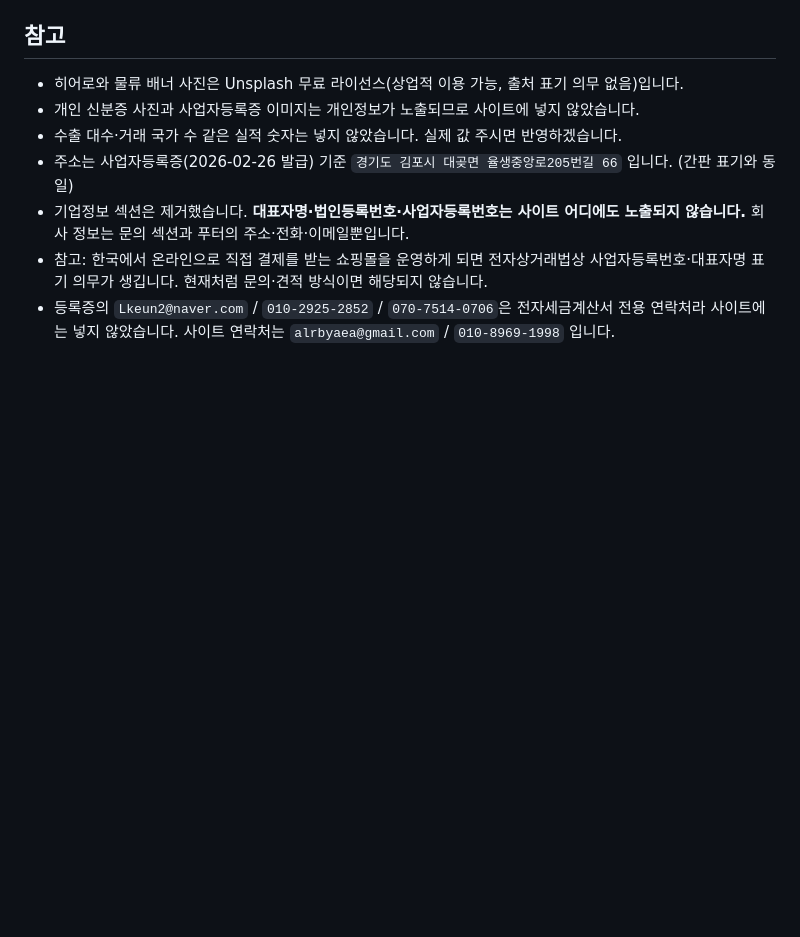
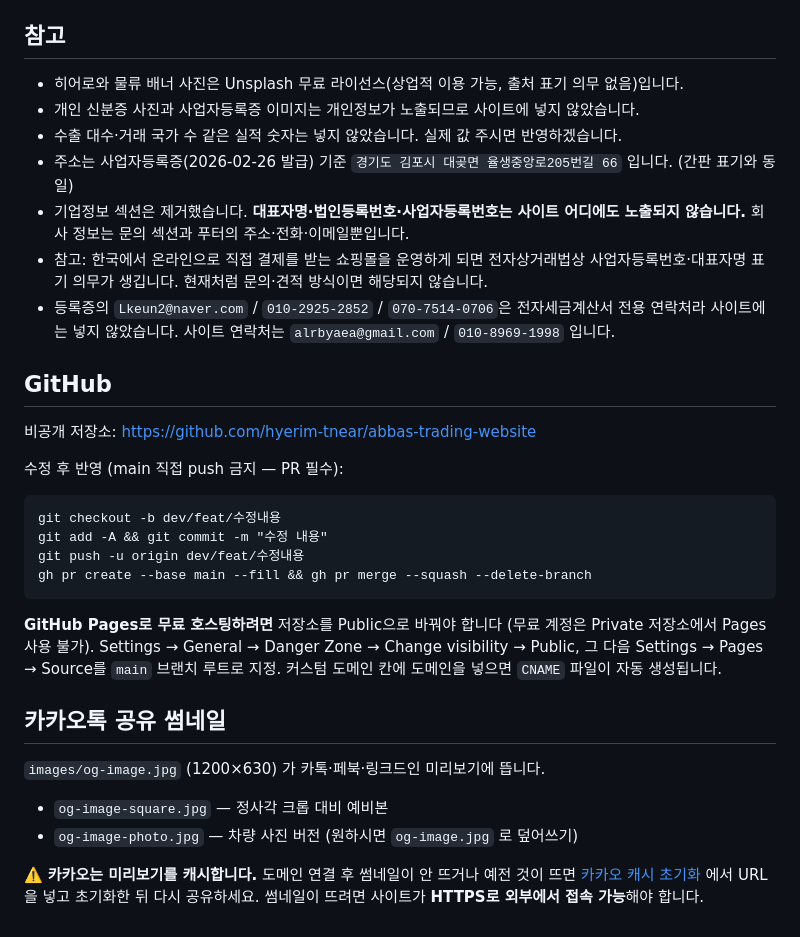
Before and after one commit to lkeun96-ux/abbas-trading-website, a Markdown page: README.md, the part around the change. GitHub-like rendering; blank space fills up the shorter version.

Commit message:
README에 GitHub 운영·카카오 썸네일 안내 추가 (#1)
- 저장소 주소와 PR 기반 수정 흐름
- GitHub Pages 호스팅 시 Public 전환 필요 안내
- 카카오 공유 썸네일 파일 설명 및 캐시 초기화 방법

Co-authored-by: Claude Opus 5 <noreply@anthropic.com>

````diff
--- a/README.md
+++ b/README.md
@@ -91,3 +91,29 @@ JSON-LD 구조화 데이터(AutoPartsStore), `robots.txt`, `sitemap.xml`, 파비
   사업자등록번호·대표자명 표기 의무가 생깁니다. 현재처럼 문의·견적 방식이면 해당되지 않습니다.
 - 등록증의 `Lkeun2@naver.com` / `010-2925-2852` / `070-7514-0706`은 전자세금계산서 전용 연락처라
   사이트에는 넣지 않았습니다. 사이트 연락처는 `alrbyaea@gmail.com` / `010-8969-1998` 입니다.
+
+## GitHub
+비공개 저장소: https://github.com/hyerim-tnear/abbas-trading-website
+
+수정 후 반영 (main 직접 push 금지 — PR 필수):
+```
+git checkout -b dev/feat/수정내용
+git add -A && git commit -m "수정 내용"
+git push -u origin dev/feat/수정내용
+gh pr create --base main --fill && gh pr merge --squash --delete-branch
+```
+
+**GitHub Pages로 무료 호스팅하려면** 저장소를 Public으로 바꿔야 합니다
+(무료 계정은 Private 저장소에서 Pages 사용 불가).
+Settings → General → Danger Zone → Change visibility → Public,
+그 다음 Settings → Pages → Source를 `main` 브랜치 루트로 지정.
+커스텀 도메인 칸에 도메인을 넣으면 `CNAME` 파일이 자동 생성됩니다.
+
+## 카카오톡 공유 썸네일
+`images/og-image.jpg` (1200×630) 가 카톡·페북·링크드인 미리보기에 뜹니다.
+- `og-image-square.jpg` — 정사각 크롭 대비 예비본
+- `og-image-photo.jpg` — 차량 사진 버전 (원하시면 `og-image.jpg` 로 덮어쓰기)
+
+⚠️ **카카오는 미리보기를 캐시합니다.** 도메인 연결 후 썸네일이 안 뜨거나 예전 것이 뜨면
+[카카오 캐시 초기화](https://developers.kakao.com/tool/clear/og) 에서 URL을 넣고 초기화한 뒤
+다시 공유하세요. 썸네일이 뜨려면 사이트가 **HTTPS로 외부에서 접속 가능**해야 합니다.
````
